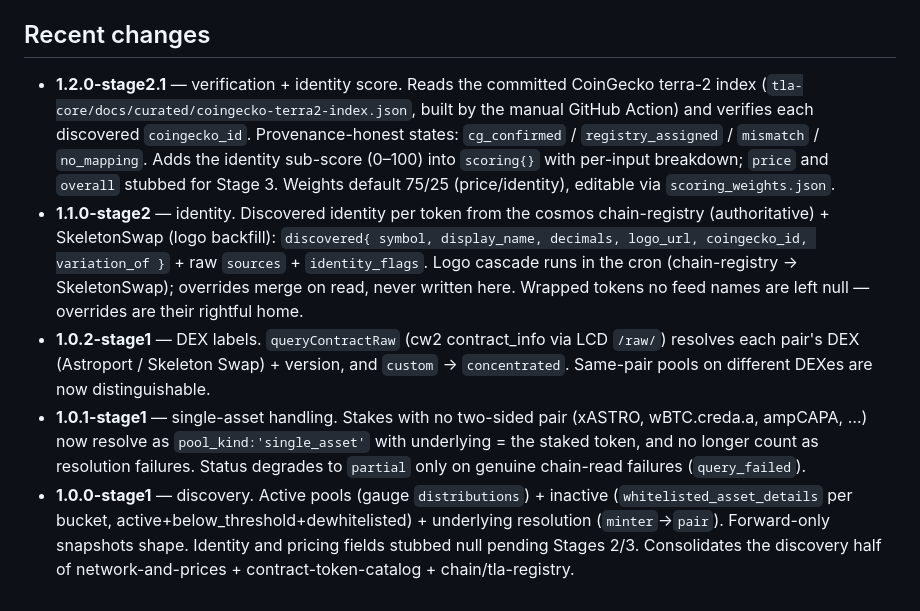
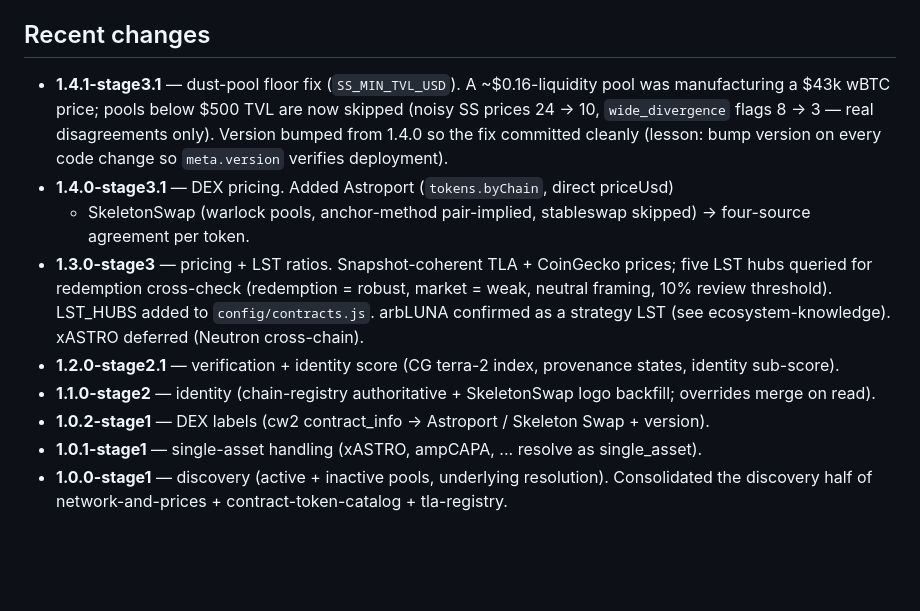
Before and after one commit to thealliancedao/platform-crons, a Markdown page: token-catalog/README.md, the part around one of its changes. Drawn GitHub-style; blank space fills up the shorter version.

```diff
--- a/token-catalog/README.md
+++ b/token-catalog/README.md
@@ -89,28 +159,25 @@ Without `GITHUB_TOKEN` it writes local `token-catalog.json` + `heartbeat.json` o
 
 ## Recent changes
 
-- **1.2.0-stage2.1** — verification + identity score. Reads the committed CoinGecko
-  terra-2 index (`tla-core/docs/curated/coingecko-terra2-index.json`, built by the
-  manual GitHub Action) and verifies each discovered `coingecko_id`. Provenance-honest
-  states: `cg_confirmed` / `registry_assigned` / `mismatch` / `no_mapping`. Adds the
-  identity sub-score (0–100) into `scoring{}` with per-input breakdown; `price` and
-  `overall` stubbed for Stage 3. Weights default 75/25 (price/identity), editable via
-  `scoring_weights.json`.
-- **1.1.0-stage2** — identity. Discovered identity per token from the cosmos
-  chain-registry (authoritative) + SkeletonSwap (logo backfill): `discovered{ symbol,
-  display_name, decimals, logo_url, coingecko_id, variation_of }` + raw `sources` +
-  `identity_flags`. Logo cascade runs in the cron (chain-registry → SkeletonSwap);
-  overrides merge on read, never written here. Wrapped tokens no feed names are left
-  null — overrides are their rightful home.
-- **1.0.2-stage1** — DEX labels. `queryContractRaw` (cw2 contract_info via LCD `/raw/`)
-  resolves each pair's DEX (Astroport / Skeleton Swap) + version, and `custom` →
-  `concentrated`. Same-pair pools on different DEXes are now distinguishable.
-- **1.0.1-stage1** — single-asset handling. Stakes with no two-sided pair
-  (xASTRO, wBTC.creda.a, ampCAPA, …) now resolve as `pool_kind:'single_asset'` with
-  underlying = the staked token, and no longer count as resolution failures. Status
-  degrades to `partial` only on genuine chain-read failures (`query_failed`).
-- **1.0.0-stage1** — discovery. Active pools (gauge `distributions`) + inactive
-  (`whitelisted_asset_details` per bucket, active+below_threshold+dewhitelisted) +
-  underlying resolution (`minter`→`pair`). Forward-only snapshots shape. Identity
-  and pricing fields stubbed null pending Stages 2/3. Consolidates the discovery
-  half of network-and-prices + contract-token-catalog + chain/tla-registry.
+- **1.4.1-stage3.1** — dust-pool floor fix (`SS_MIN_TVL_USD`). A ~$0.16-liquidity pool
+  was manufacturing a $43k wBTC price; pools below $500 TVL are now skipped (noisy SS
+  prices 24 -> 10, `wide_divergence` flags 8 -> 3 — real disagreements only). Version
+  bumped from 1.4.0 so the fix committed cleanly (lesson: bump version on every code
+  change so `meta.version` verifies deployment).
+- **1.4.0-stage3.1** — DEX pricing. Added Astroport (`tokens.byChain`, direct priceUsd)
+  + SkeletonSwap (warlock pools, anchor-method pair-implied, stableswap skipped) ->
+  four-source agreement per token.
+- **1.3.0-stage3** — pricing + LST ratios. Snapshot-coherent TLA + CoinGecko prices;
+  five LST hubs queried for redemption cross-check (redemption = robust, market = weak,
+  neutral framing, 10% review threshold). LST_HUBS added to `config/contracts.js`.
+  arbLUNA confirmed as a strategy LST (see ecosystem-knowledge). xASTRO deferred
+  (Neutron cross-chain).
+- **1.2.0-stage2.1** — verification + identity score (CG terra-2 index, provenance
+  states, identity sub-score).
+- **1.1.0-stage2** — identity (chain-registry authoritative + SkeletonSwap logo
+  backfill; overrides merge on read).
+- **1.0.2-stage1** — DEX labels (cw2 contract_info -> Astroport / Skeleton Swap + version).
+- **1.0.1-stage1** — single-asset handling (xASTRO, ampCAPA, ... resolve as single_asset).
+- **1.0.0-stage1** — discovery (active + inactive pools, underlying resolution).
+  Consolidated the discovery half of network-and-prices + contract-token-catalog +
+  tla-registry.
```
Also changed, not shown: other parts of token-catalog/README.md (+117 -47 lines).
